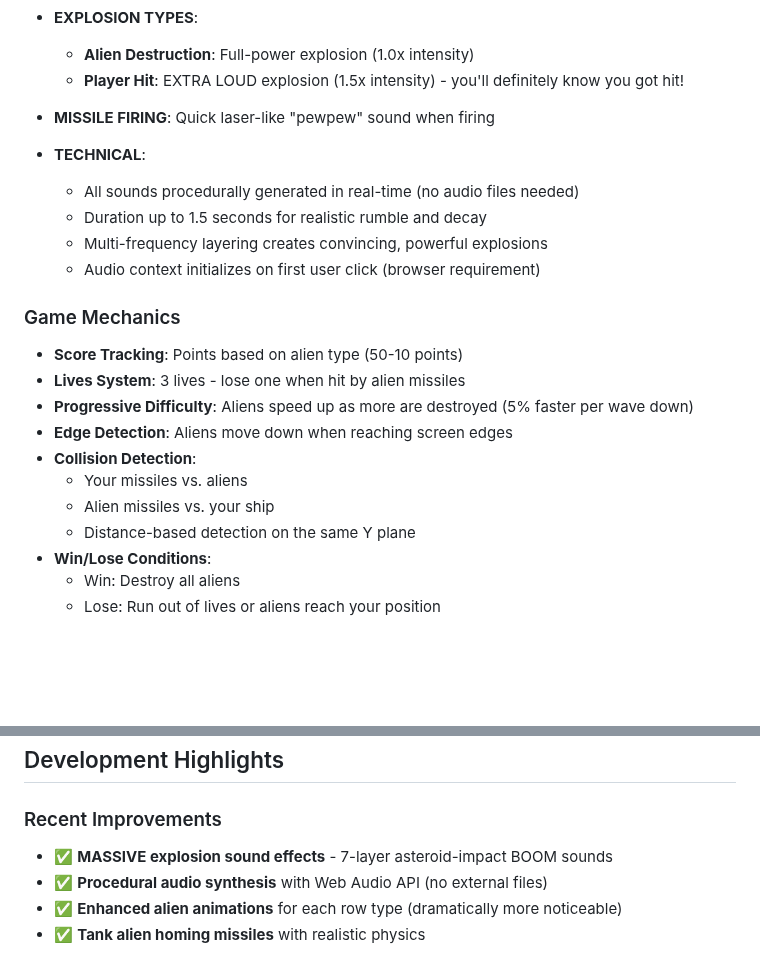
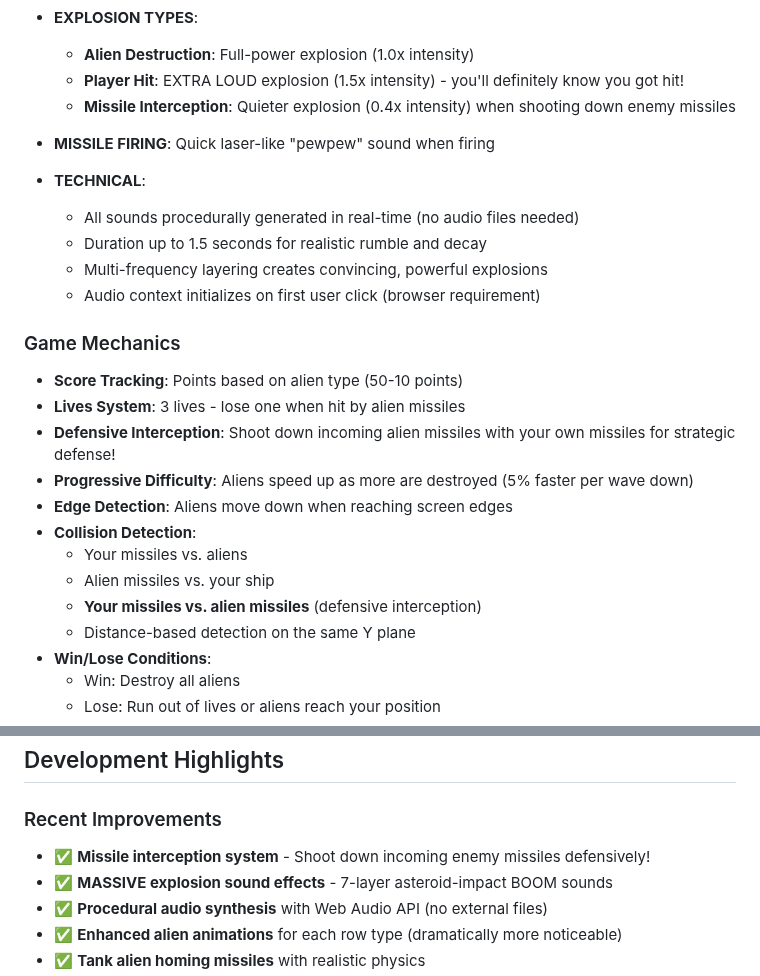
Before and after one commit to spacehunter/3d-space-invaders, a Markdown page: README.md, 2 parts joined by grey strips. Drawn GitHub-style; blank space fills up the shorter version.

```diff
--- a/README.md
+++ b/README.md
@@ -94,6 +94,7 @@ Massive, earth-shaking sound effects using procedurally generated Web Audio API
 - **EXPLOSION TYPES**:
   - **Alien Destruction**: Full-power explosion (1.0x intensity)
   - **Player Hit**: EXTRA LOUD explosion (1.5x intensity) - you'll definitely know you got hit!
+  - **Missile Interception**: Quieter explosion (0.4x intensity) when shooting down enemy missiles
 
 - **MISSILE FIRING**: Quick laser-like "pewpew" sound when firing
 
@@ -106,11 +107,13 @@ Massive, earth-shaking sound effects using procedurally generated Web Audio API
 ### Game Mechanics
 - **Score Tracking**: Points based on alien type (50-10 points)
 - **Lives System**: 3 lives - lose one when hit by alien missiles
+- **Defensive Interception**: Shoot down incoming alien missiles with your own missiles for strategic defense!
 - **Progressive Difficulty**: Aliens speed up as more are destroyed (5% faster per wave down)
 - **Edge Detection**: Aliens move down when reaching screen edges
 - **Collision Detection**:
   - Your missiles vs. aliens
   - Alien missiles vs. your ship
+  - **Your missiles vs. alien missiles** (defensive interception)
   - Distance-based detection on the same Y plane
 - **Win/Lose Conditions**:
   - Win: Destroy all aliens
@@ -206,6 +230,7 @@ Tested on:
 ## Development Highlights
 
 ### Recent Improvements
+- ✅ **Missile interception system** - Shoot down incoming enemy missiles defensively!
 - ✅ **MASSIVE explosion sound effects** - 7-layer asteroid-impact BOOM sounds
 - ✅ **Procedural audio synthesis** with Web Audio API (no external files)
 - ✅ **Enhanced alien animations** for each row type (dramatically more noticeable)
```
Also changed, not shown: other parts of README.md (+27 -6 lines).
